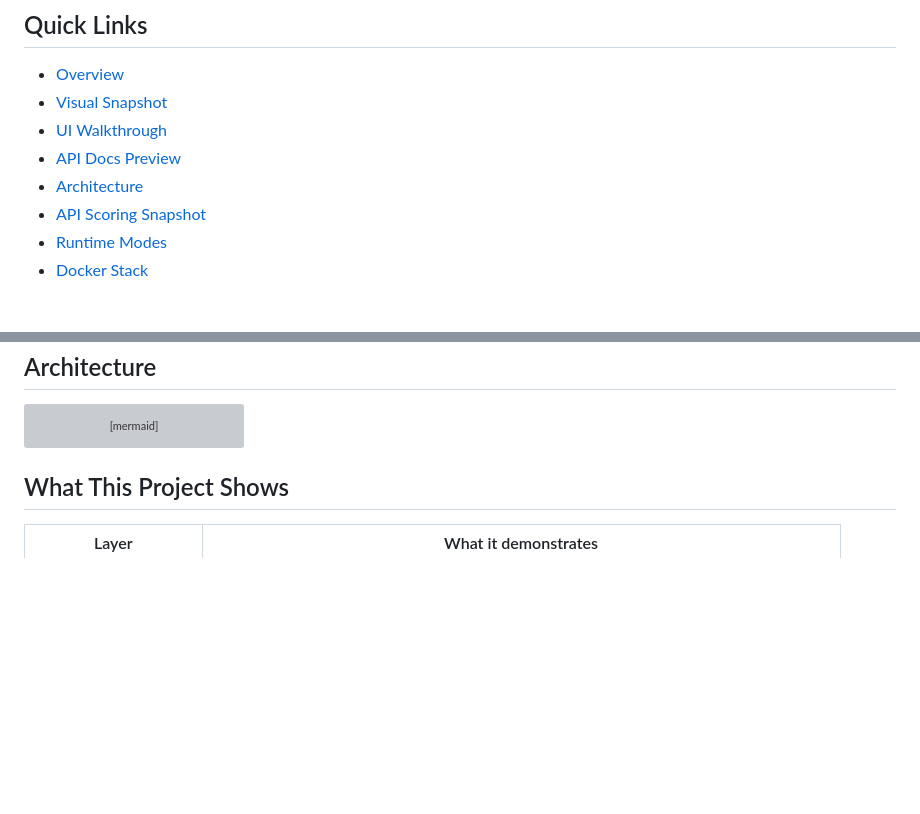
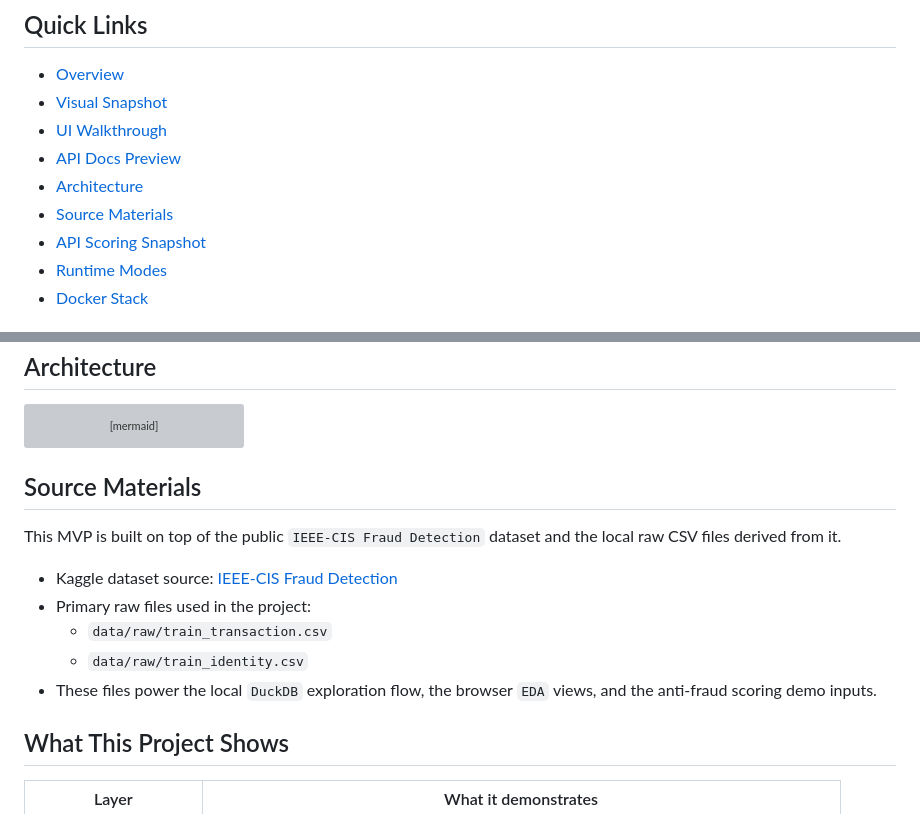
Before and after one commit to drhtka/anti_fraud_analytics_platform, a Markdown page: README.md, 2 parts joined by grey strips. GitHub-like rendering; blank space fills up the shorter version; grey boxes are pictures that could not be loaded.

Commit message:
add link Kaggle-dataset

````diff
--- a/README.md
+++ b/README.md
@@ -15,6 +15,7 @@ A portfolio project focused on anti-fraud analytics, risk scoring, and decision-
 - [UI Walkthrough](#ui-walkthrough)
 - [API Docs Preview](#api-docs-preview)
 - [Architecture](#architecture)
+- [Source Materials](#source-materials)
 - [API Scoring Snapshot](#api-scoring-snapshot)
 - [Runtime Modes](#runtime-modes)
 - [Docker Stack](#docker-stack)
@@ -98,6 +99,16 @@ flowchart LR
     J -->|docker| M[Celery worker]
     M --> N[BigQuery scoring events]
 ```
+
+## Source Materials
+
+This MVP is built on top of the public `IEEE-CIS Fraud Detection` dataset and the local raw CSV files derived from it.
+
+- Kaggle dataset source: [IEEE-CIS Fraud Detection](https://www.kaggle.com/datasets/lnasiri007/ieeecis-fraud-detection?resource=download&select=train_identity.csv)
+- Primary raw files used in the project:
+  - `data/raw/train_transaction.csv`
+  - `data/raw/train_identity.csv`
+- These files power the local `DuckDB` exploration flow, the browser `EDA` views, and the anti-fraud scoring demo inputs.
 
 ## What This Project Shows
 
````
